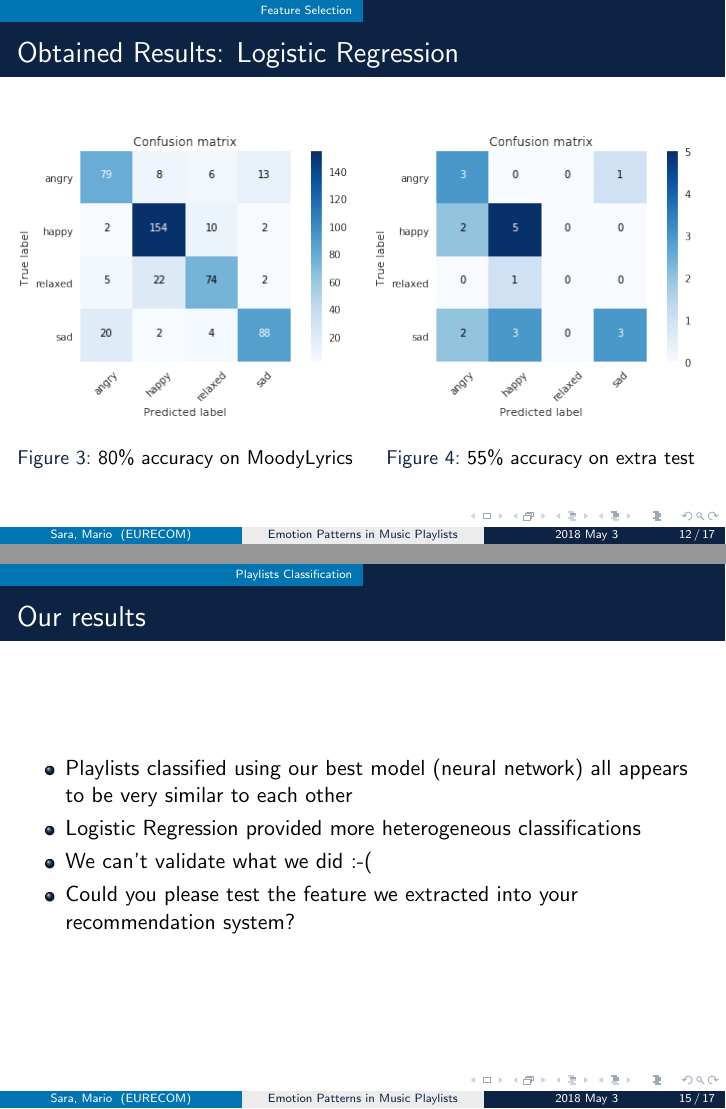
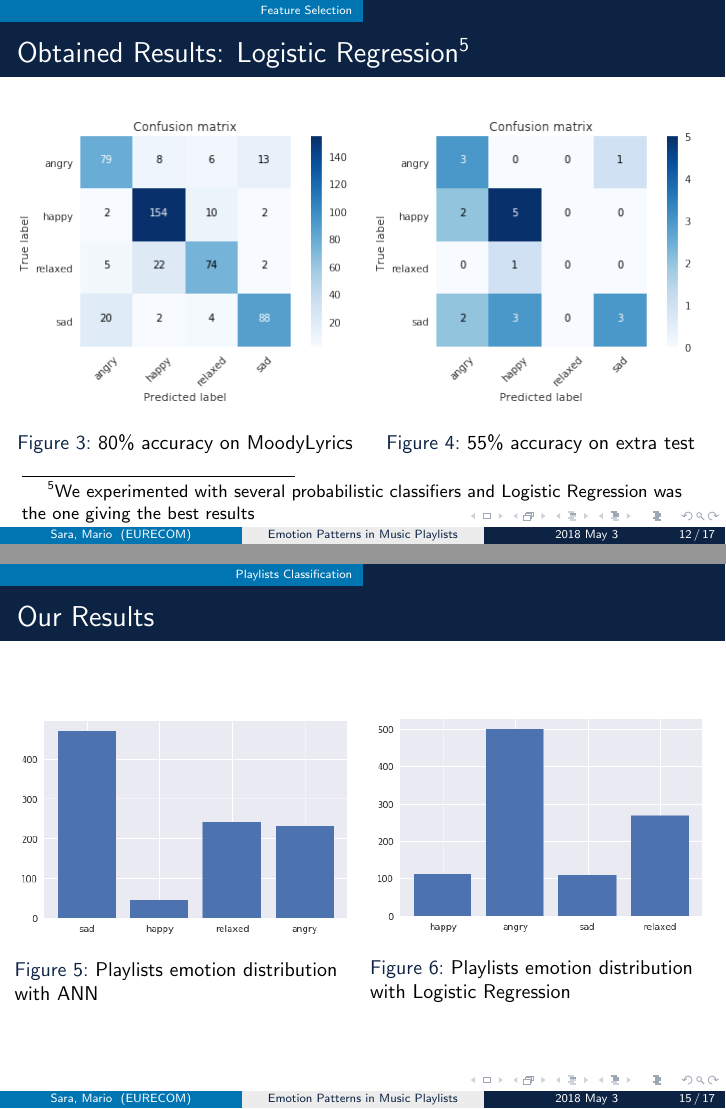
Before and after one commit to sgiammy/emotion-patterns-in-music-playlists, LaTeX slides (Slides/meeting6/slide6_v1.tex): pages 12 and 15 of 17, joined at a grey line. Compiled offline with pdfLaTeX.

```diff
--- a/Slides/meeting6/slide6_v1.tex
+++ b/Slides/meeting6/slide6_v1.tex
@@ -170,7 +170,7 @@
 \end{columns}
 \end{frame}
 
-\begin{frame}{Obtained Results: Logistic Regression}
+\begin{frame}{Obtained Results: Logistic Regression\footnote{We experimented with several probabilistic classifiers and Logistic Regression was the one giving the best results}}
 \begin{columns}
 \column{0.5\textwidth}
 \begin{figure}
@@ -204,20 +204,30 @@
 \end{itemize}
 \end{frame}
 
-\begin{frame}{Our results}
-\begin{itemize}
-\item Playlists classified using our best model (neural network) all appears to be very similar to each other
-\item Logistic Regression provided more heterogeneous classifications
-\item We can't validate what we did :-(
-\item Could you please test the feature we extracted into your recommendation system?
-\end{itemize}
+\begin{frame}{Our Results}
+\begin{columns}
+\column{0.5\textwidth}
+\begin{figure}
+	\includegraphics[scale=0.45,left]{./images/playlist-emotion-distribution-ann}
+	\caption{Playlists emotion distribution with ANN}
+\end{figure}
+
+\column{0.5\textwidth}
+\begin{figure}
+	\includegraphics[scale=0.45,left]{./images/playlist-emotion-distribution-logreg}
+	\caption{Playlists emotion distribution with Logistic Regression}
+\end{figure}
+\end{columns}
 \end{frame}
+
 
 %Conclusions
 \section{Conclusion}
 
 \begin{frame}{What's next?}
 \begin{itemize}
+\item We can't evaluate our results
+\item Could you please test them inside your recommendation system?
 \item Can we start writing our report? (if yes, any hint?)
 \item ...
 \end{itemize}
```
Also changed, not shown: Slides/meeting6/images/playlist-emotion-distribution-ann.png (added), Slides/meeting6/images/playlist-emotion-distribution-logreg.png (added), Slides/meeting6/slide6_v1.pdf, 1 other file.
